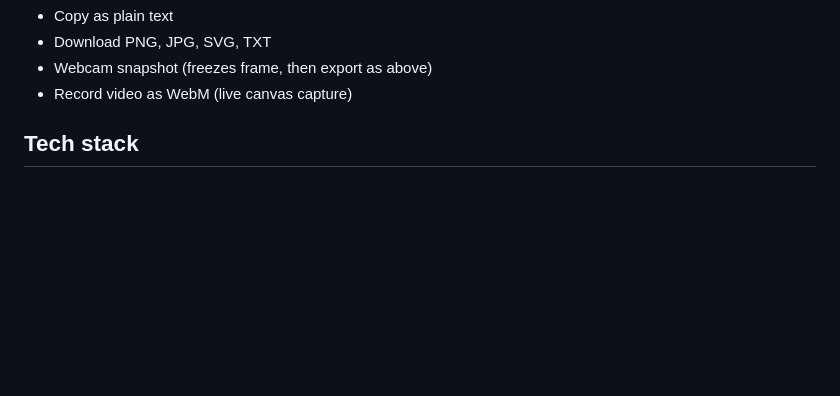
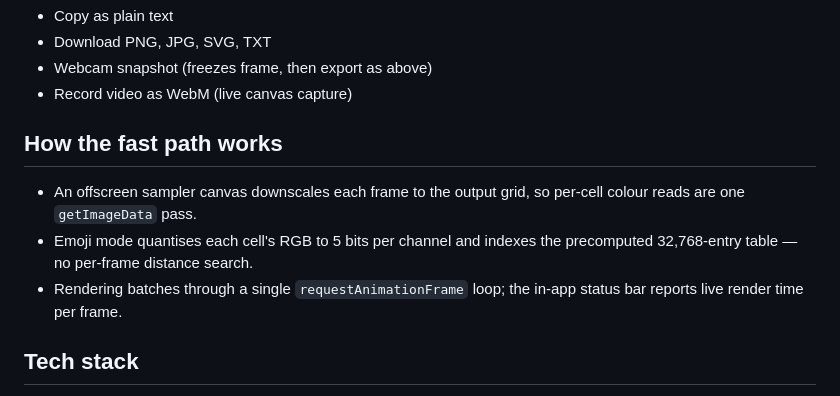
Before and after one commit to sahilmenon/Unicode-Art-Converter, a Markdown page: README.md, the part around the change printed below. Drawn GitHub-style; blank space fills up the shorter version.

```diff
--- a/README.md
+++ b/README.md
@@ -34,6 +49,12 @@ A browser-based image, video, and webcam to ASCII/Unicode art converter. Runs en
 - Download PNG, JPG, SVG, TXT
 - Webcam snapshot (freezes frame, then export as above)
 - Record video as WebM (live canvas capture)
+
+## How the fast path works
+
+- An offscreen sampler canvas downscales each frame to the output grid, so per-cell colour reads are one `getImageData` pass.
+- Emoji mode quantises each cell's RGB to 5 bits per channel and indexes the precomputed 32,768-entry table — no per-frame distance search.
+- Rendering batches through a single `requestAnimationFrame` loop; the in-app status bar reports live render time per frame.
 
 ## Tech stack
 
```
Also changed, not shown: other parts of README.md (+18 -3 lines), docs/screenshot.png (added).
